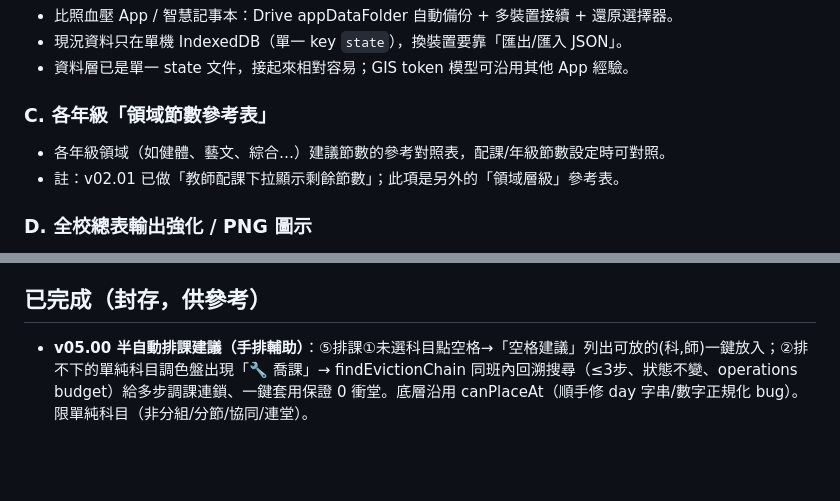
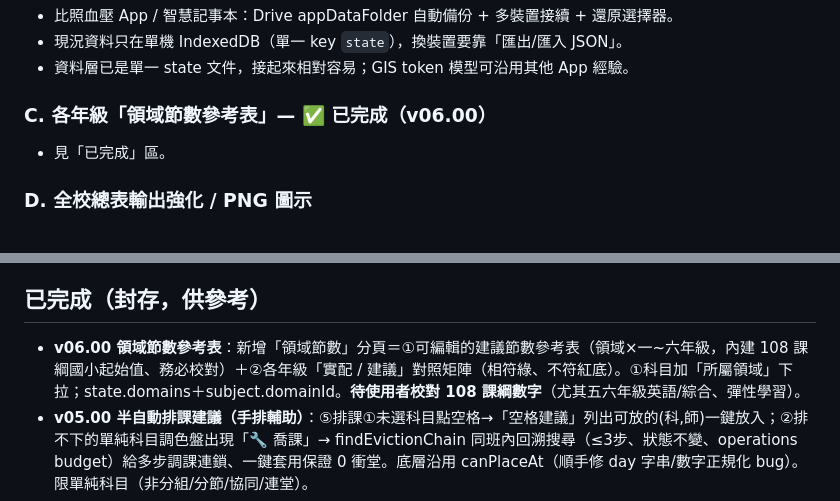
Before and after one commit to calvincat-ship-it/course-scheduler, a Markdown page: ROADMAP.md, 2 parts joined by grey strips. GitHub-like rendering; blank space fills up the shorter version.

Commit message:
docs: ROADMAP 標記 C 領域節數參考表為已完成（v06.00）
Co-Authored-By: Claude Opus 4.8 <noreply@anthropic.com>

```diff
--- a/ROADMAP.md
+++ b/ROADMAP.md
@@ -12,9 +12,8 @@
 - 現況資料只在單機 IndexedDB（單一 key `state`），換裝置要靠「匯出/匯入 JSON」。
 - 資料層已是單一 state 文件，接起來相對容易；GIS token 模型可沿用其他 App 經驗。
 
-### C. 各年級「領域節數參考表」
-- 各年級領域（如健體、藝文、綜合…）建議節數的參考對照表，配課/年級節數設定時可對照。
-- 註：v02.01 已做「教師配課下拉顯示剩餘節數」；此項是另外的「領域層級」參考表。
+### C. 各年級「領域節數參考表」— ✅ 已完成（v06.00）
+- 見「已完成」區。
 
 ### D. 全校總表輸出強化 / PNG 圖示
 - 全校一覽總表（跨班/跨師的大表）輸出。
@@ -30,6 +29,7 @@
   - 更強求解：回溯／局部搜尋，進一步提高高難度情形的填滿率（目前為隨機重啟貪婪）。
 
 ## 已完成（封存，供參考）
+- **v06.00 領域節數參考表**：新增「領域節數」分頁＝①可編輯的建議節數參考表（領域×一~六年級，內建 108 課綱國小起始值、務必校對）＋②各年級「實配 / 建議」對照矩陣（相符綠、不符紅底）。①科目加「所屬領域」下拉；state.domains＋subject.domainId。**待使用者校對 108 課綱數字**（尤其五六年級英語/綜合、彈性學習）。
 - **v05.00 半自動排課建議（手排輔助）**：⑤排課①未選科目點空格→「空格建議」列出可放的(科,師)一鍵放入；②排不下的單純科目調色盤出現「🔧 喬課」→ findEvictionChain 同班內回溯搜尋（≤3步、狀態不變、operations budget）給多步調課連鎖、一鍵套用保證 0 衝堂。底層沿用 canPlaceAt（順手修 day 字串/數字正規化 bug）。限單純科目（非分組/分節/協同/連堂）。
 - **v04.01 自動排課進階**：硬約束＋分散不同天/隔天、教師單日節數上限（全域＋個別覆寫＋科目豁免 excludeDailyCap）；軟性偏好＋教師每日節數平衡、上午避免湊滿、科目偏好時段（上午/下午）、同科分散；求解改隨機重啟（多趟取「排最多、其次品質分最低」）。科目/教師/設定新增對應欄位。
 - **v04.00 通用自動填課引擎（選用）**：⑤排課「🪄 自動排課」按鈕；靜態緊度排序＋貪婪 MRV，尊重所有硬約束（教師/教室衝堂、不排課、協同同步、連堂、分節、年級節次、每科填滿）＋科目排課限制；清空重排/只補空格；排不下列表回報；不製造衝堂。搭配科目設定新增「🔒 排課限制」（限定上課日／節次白名單）。
```
